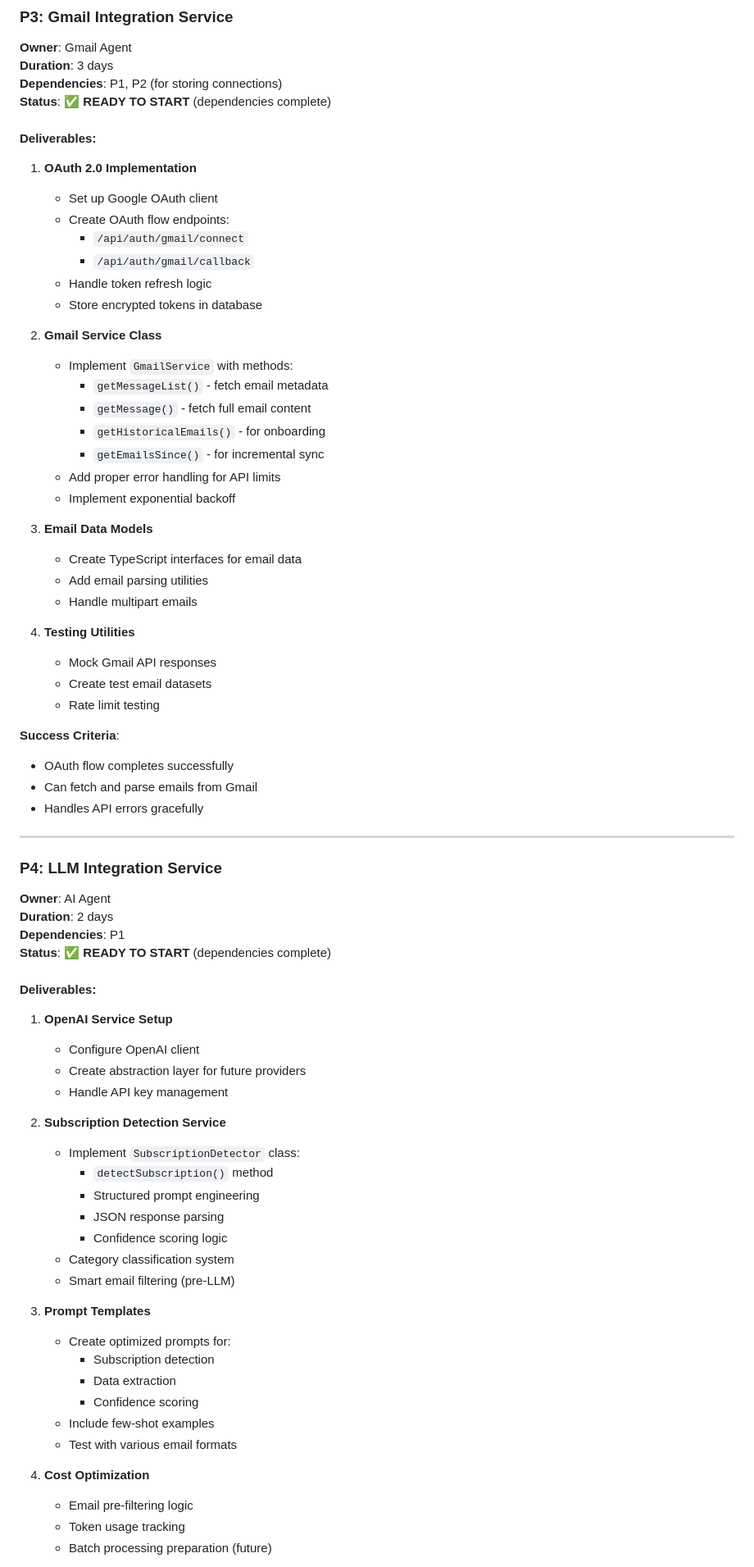
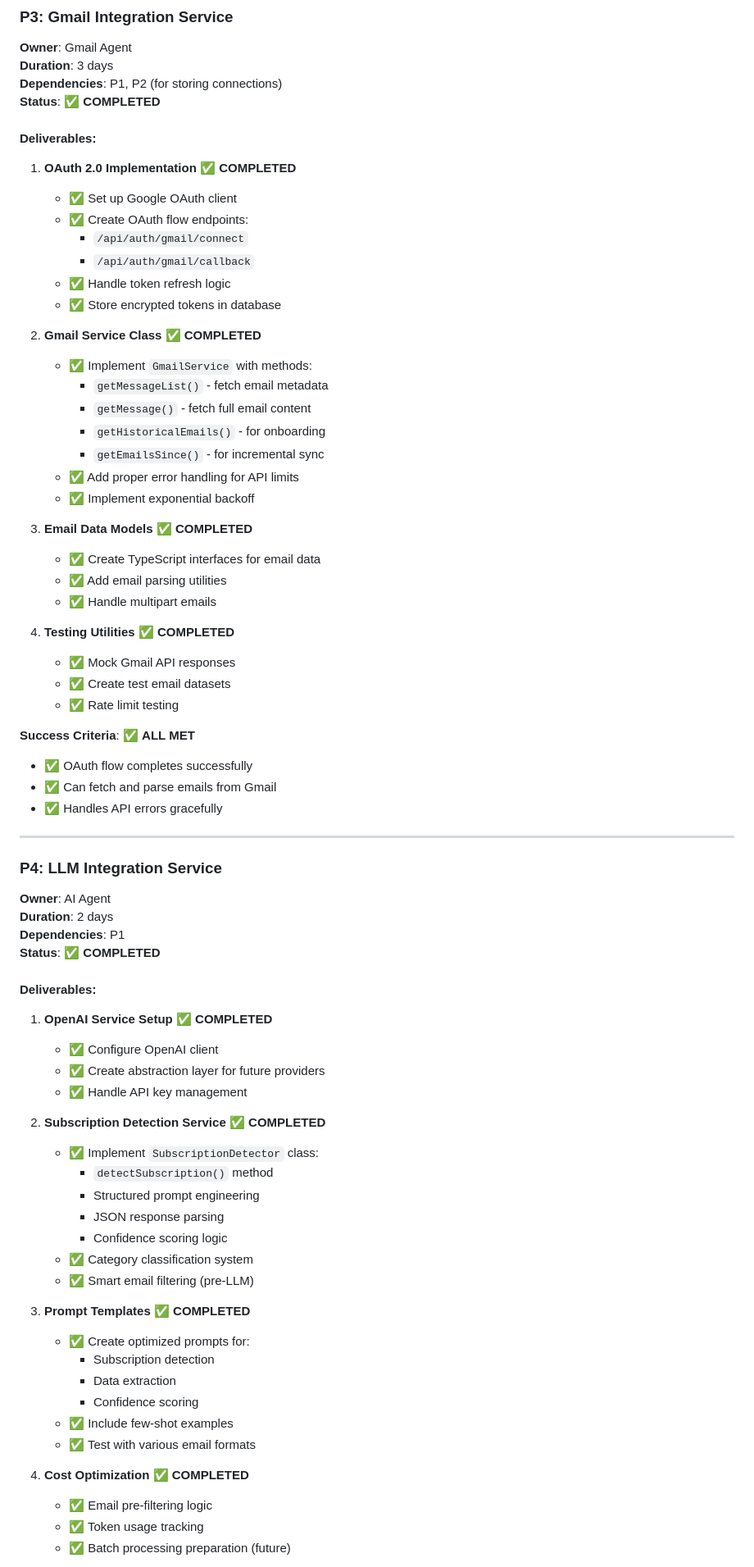
Before and after one commit to rohanluthra13/subscriptions, a Markdown page: docs/planning/detail_workplan.md, the part around one of its changes. Shown at 82% size. GitHub-like rendering.

Commit message:
docs: update workplan to mark P3 and P4 as completed (#5)
- P3 Gmail Integration Service: COMPLETED
- P4 LLM Integration Service: COMPLETED
- P5 Processing Pipeline: Now READY TO START (all dependencies met)

All deliverables and success criteria met for both projects.

🤖 Generated with [Claude Code](https://claude.ai/code)

Co-authored-by: Claude <noreply@anthropic.com>

```diff
--- a/docs/planning/detail_workplan.md
+++ b/docs/planning/detail_workplan.md
@@ -94,40 +94,40 @@ This plan breaks down the implementation into independent projects that can be w
 **Owner**: Gmail Agent
 **Duration**: 3 days
 **Dependencies**: P1, P2 (for storing connections)
-**Status**: ✅ **READY TO START** (dependencies complete)
+**Status**: ✅ **COMPLETED**
 
 #### Deliverables:
-1. **OAuth 2.0 Implementation**
-   - Set up Google OAuth client
-   - Create OAuth flow endpoints:
+1. **OAuth 2.0 Implementation** ✅ **COMPLETED**
+   - ✅ Set up Google OAuth client
+   - ✅ Create OAuth flow endpoints:
      - `/api/auth/gmail/connect`
      - `/api/auth/gmail/callback`
-   - Handle token refresh logic
-   - Store encrypted tokens in database
+   - ✅ Handle token refresh logic
+   - ✅ Store encrypted tokens in database
 
-2. **Gmail Service Class**
-   - Implement `GmailService` with methods:
+2. **Gmail Service Class** ✅ **COMPLETED**
+   - ✅ Implement `GmailService` with methods:
      - `getMessageList()` - fetch email metadata
      - `getMessage()` - fetch full email content
      - `getHistoricalEmails()` - for onboarding
      - `getEmailsSince()` - for incremental sync
-   - Add proper error handling for API limits
-   - Implement exponential backoff
+   - ✅ Add proper error handling for API limits
+   - ✅ Implement exponential backoff
 
-3. **Email Data Models**
-   - Create TypeScript interfaces for email data
-   - Add email parsing utilities
-   - Handle multipart emails
+3. **Email Data Models** ✅ **COMPLETED**
+   - ✅ Create TypeScript interfaces for email data
+   - ✅ Add email parsing utilities
+   - ✅ Handle multipart emails
 
-4. **Testing Utilities**
-   - Mock Gmail API responses
-   - Create test email datasets
-   - Rate limit testing
+4. **Testing Utilities** ✅ **COMPLETED**
+   - ✅ Mock Gmail API responses
+   - ✅ Create test email datasets
+   - ✅ Rate limit testing
 
-**Success Criteria**:
-- OAuth flow completes successfully
-- Can fetch and parse emails from Gmail
-- Handles API errors gracefully
+**Success Criteria**: ✅ **ALL MET**
+- ✅ OAuth flow completes successfully
+- ✅ Can fetch and parse emails from Gmail
+- ✅ Handles API errors gracefully
 
 ---
 
@@ -135,33 +135,33 @@ This plan breaks down the implementation into independent projects that can be w
 **Owner**: AI Agent
 **Duration**: 2 days
 **Dependencies**: P1
-**Status**: ✅ **READY TO START** (dependencies complete)
+**Status**: ✅ **COMPLETED**
 
 #### Deliverables:
-1. **OpenAI Service Setup**
-   - Configure OpenAI client
-   - Create abstraction layer for future providers
-   - Handle API key management
+1. **OpenAI Service Setup** ✅ **COMPLETED**
+   - ✅ Configure OpenAI client
+   - ✅ Create abstraction layer for future providers
+   - ✅ Handle API key management
 
-2. **Subscription Detection Service**
-   - Implement `SubscriptionDetector` class:
+2. **Subscription Detection Service** ✅ **COMPLETED**
+   - ✅ Implement `SubscriptionDetector` class:
      - `detectSubscription()` method
      - Structured prompt engineering
      - JSON response parsing
      - Confidence scoring logic
-   - Category classification system
-   - Smart email filtering (pre-LLM)
+   - ✅ Category classification system
+   - ✅ Smart email filtering (pre-LLM)
 
-3. **Prompt Templates**
-   - Create optimized prompts for:
+3. **Prompt Templates** ✅ **COMPLETED**
+   - ✅ Create optimized prompts for:
      - Subscription detection
      - Data extraction
      - Confidence scoring
-   - Include few-shot examples
-   - Test with various email formats
+   - ✅ Include few-shot examples
+   - ✅ Test with various email formats
 
-4. **Cost Optimization**
-   - Email pre-filtering logic
-   - Token usage tracking
-   - Batch processing preparation (future)
+4. **Cost Optimization** ✅ **COMPLETED**
+   - ✅ Email pre-filtering logic
+   - ✅ Token usage tracking
+   - ✅ Batch processing preparation (future)
 
```
Also changed, not shown: other parts of docs/planning/detail_workplan.md (+5 -5 lines).
